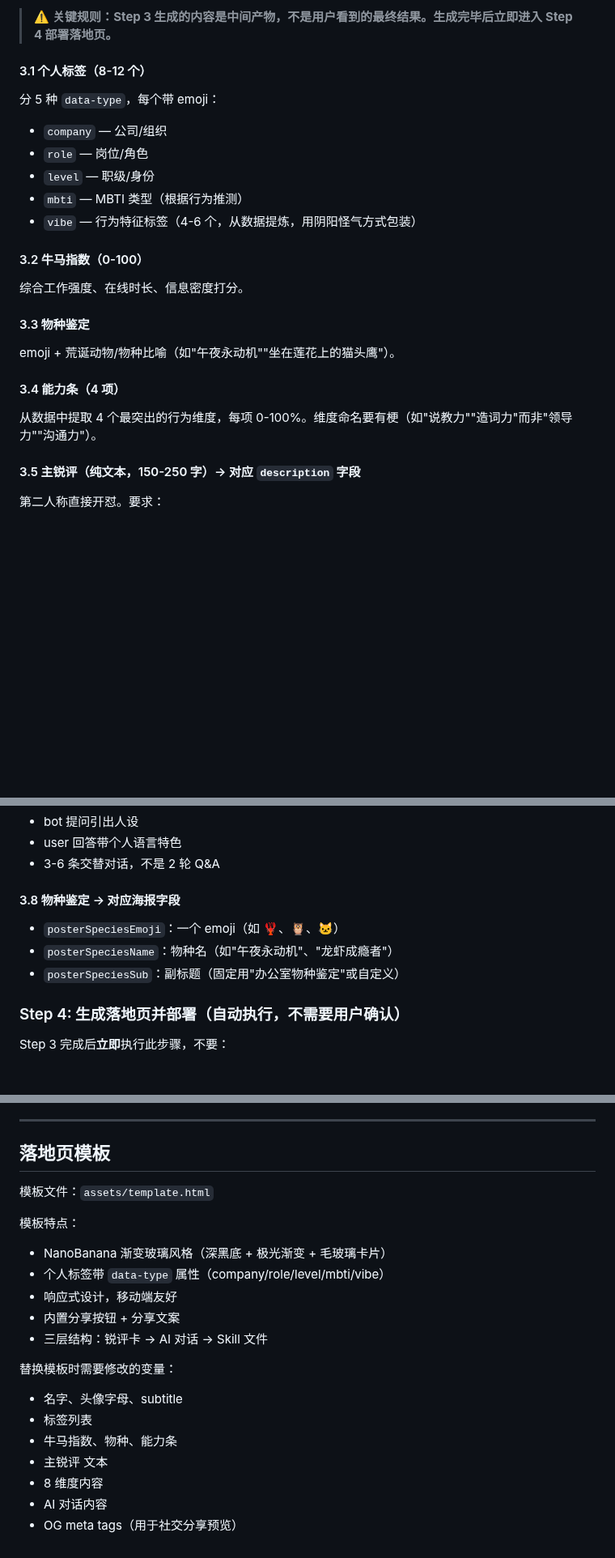
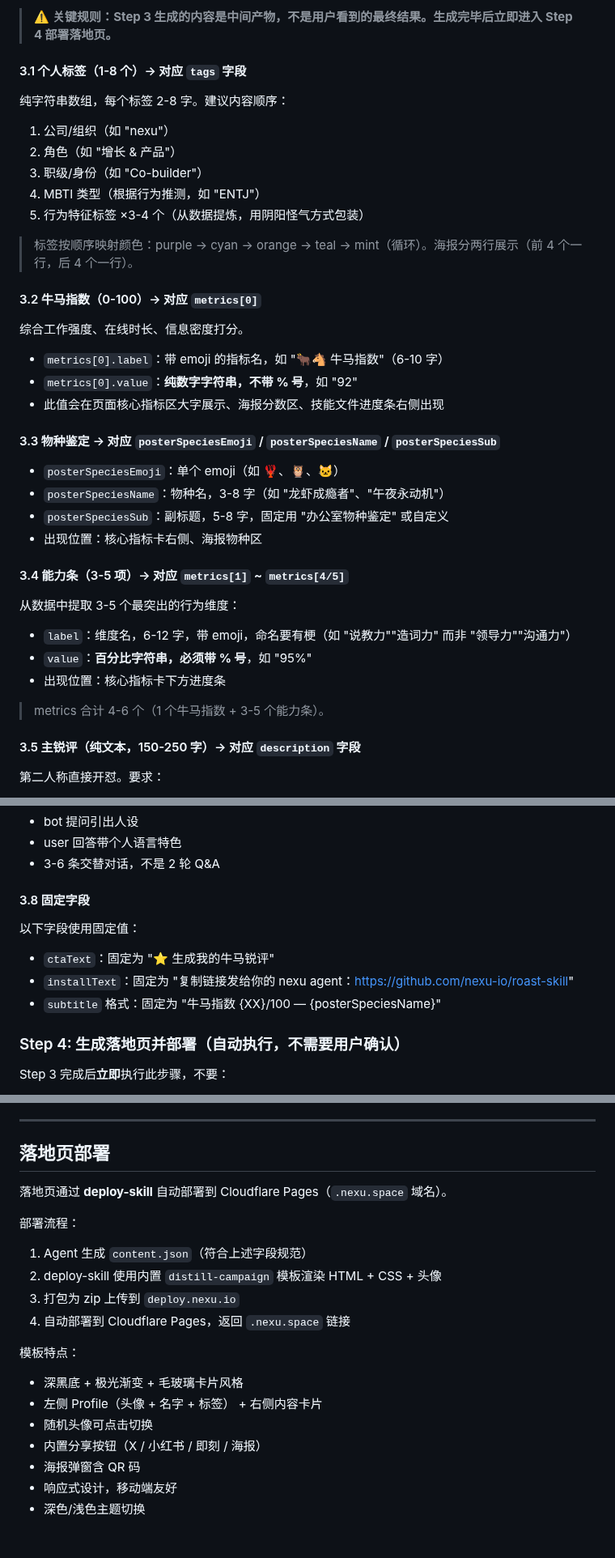
Before and after one commit to nexu-io/roast-skill, a Markdown page: SKILL.md, 3 parts joined by grey strips. Shown at 81% size. Drawn GitHub-style; blank space fills up the shorter version.

Commit message:
fix: SKILL.md 完全对齐 content.json 内容结构规范 (#28)
- tags: 1-8 个（原写 8-12）
- metrics[0]: 牛马指数，纯数字不带 %（原未说明）
- metrics[1]+: 能力条 3-5 项（原写固定 4 项）
- qaCards.answer: 80-150 字（原写 3-5 句）
- 物种鉴定从 3.8 移到 3.3，与 metrics 平级
- 新增 3.8 固定字段说明（ctaText/installText/subtitle 格式）
- Step 4 示例 content.json 更新（metrics[0] 用牛马指数格式）
- 底部落地页模板章节更新为 deploy-skill 部署说明

Co-authored-by: joey <joey@Mac.bbrouter>

```diff
--- a/SKILL.md
+++ b/SKILL.md
@@ -209,22 +209,35 @@ python3 <skill_dir>/scripts/feishu_fetch.py \
 
 > ⚠️ **关键规则：Step 3 生成的内容是中间产物，不是用户看到的最终结果。生成完毕后立即进入 Step 4 部署落地页。**
 
-#### 3.1 个人标签（8-12 个）
-分 5 种 `data-type`，每个带 emoji：
-- `company` — 公司/组织
-- `role` — 岗位/角色
-- `level` — 职级/身份
-- `mbti` — MBTI 类型（根据行为推测）
-- `vibe` — 行为特征标签（4-6 个，从数据提炼，用阴阳怪气方式包装）
+#### 3.1 个人标签（1-8 个）→ 对应 `tags` 字段
+纯字符串数组，每个标签 2-8 字。建议内容顺序：
+1. 公司/组织（如 "nexu"）
+2. 角色（如 "增长 & 产品"）
+3. 职级/身份（如 "Co-builder"）
+4. MBTI 类型（根据行为推测，如 "ENTJ"）
+5. 行为特征标签 ×3-4 个（从数据提炼，用阴阳怪气方式包装）
 
-#### 3.2 牛马指数（0-100）
+> 标签按顺序映射颜色：purple → cyan → orange → teal → mint（循环）。海报分两行展示（前 4 个一行，后 4 个一行）。
+
+#### 3.2 牛马指数（0-100）→ 对应 `metrics[0]`
 综合工作强度、在线时长、信息密度打分。
+- `metrics[0].label`：带 emoji 的指标名，如 "🐂🐴 牛马指数"（6-10 字）
+- `metrics[0].value`：**纯数字字符串，不带 % 号**，如 "92"
+- 此值会在页面核心指标区大字展示、海报分数区、技能文件进度条右侧出现
 
-#### 3.3 物种鉴定
-emoji + 荒诞动物/物种比喻（如"午夜永动机""坐在莲花上的猫头鹰"）。
+#### 3.3 物种鉴定 → 对应 `posterSpeciesEmoji` / `posterSpeciesName` / `posterSpeciesSub`
+- `posterSpeciesEmoji`：单个 emoji（如 🦞、🦉、🐱）
+- `posterSpeciesName`：物种名，3-8 字（如 "龙虾成瘾者"、"午夜永动机"）
+- `posterSpeciesSub`：副标题，5-8 字，固定用 "办公室物种鉴定" 或自定义
+- 出现位置：核心指标卡右侧、海报物种区
 
-#### 3.4 能力条（4 项）
-从数据中提取 4 个最突出的行为维度，每项 0-100%。维度命名要有梗（如"说教力""造词力"而非"领导力""沟通力"）。
+#### 3.4 能力条（3-5 项）→ 对应 `metrics[1]` ~ `metrics[4/5]`
+从数据中提取 3-5 个最突出的行为维度：
+- `label`：维度名，6-12 字，带 emoji，命名要有梗（如 "说教力""造词力" 而非 "领导力""沟通力"）
+- `value`：**百分比字符串，必须带 % 号**，如 "95%"
+- 出现位置：核心指标卡下方进度条
+
+> metrics 合计 4-6 个（1 个牛马指数 + 3-5 个能力条）。
 
 #### 3.5 主锐评（纯文本，150-250 字）→ 对应 `description` 字段
 第二人称直接开怼。要求：
@@ -262,10 +276,11 @@ emoji + 荒诞动物/物种比喻（如"午夜永动机""坐在莲花上的猫
 - user 回答带个人语言特色
 - 3-6 条交替对话，不是 2 轮 Q&A
 
-#### 3.8 物种鉴定 → 对应海报字段
-- `posterSpeciesEmoji`：一个 emoji（如 🦞、🦉、🐱）
-- `posterSpeciesName`：物种名（如"午夜永动机"、"龙虾成瘾者"）
-- `posterSpeciesSub`：副标题（固定用"办公室物种鉴定"或自定义）
+#### 3.8 固定字段
+以下字段使用固定值：
+- `ctaText`：固定为 "⭐ 生成我的牛马锐评"
+- `installText`：固定为 "复制链接发给你的 nexu agent：https://github.com/nexu-io/roast-skill"
+- `subtitle` 格式：固定为 "牛马指数 {XX}/100 — {posterSpeciesName}"
 
 ### Step 4: 生成落地页并部署（自动执行，不需要用户确认）
 
@@ -489,22 +505,21 @@ node <page-deploy-skill-dir>/scripts/page_deploy.js submit \
 
 ---
 
-## 落地页模板
+## 落地页部署
 
-模板文件：`assets/template.html`
+落地页通过 **deploy-skill** 自动部署到 Cloudflare Pages（`.nexu.space` 域名）。
+
+部署流程：
+1. Agent 生成 `content.json`（符合上述字段规范）
+2. deploy-skill 使用内置 `distill-campaign` 模板渲染 HTML + CSS + 头像
+3. 打包为 zip 上传到 `deploy.nexu.io`
+4. 自动部署到 Cloudflare Pages，返回 `.nexu.space` 链接
 
 模板特点：
-- NanoBanana 渐变玻璃风格（深黑底 + 极光渐变 + 毛玻璃卡片）
-- 个人标签带 `data-type` 属性（company/role/level/mbti/vibe）
+- 深黑底 + 极光渐变 + 毛玻璃卡片风格
+- 左侧 Profile（头像 + 名字 + 标签） + 右侧内容卡片
+- 随机头像可点击切换
+- 内置分享按钮（X / 小红书 / 即刻 / 海报）
+- 海报弹窗含 QR 码
 - 响应式设计，移动端友好
-- 内置分享按钮 + 分享文案
-- 三层结构：锐评卡 → AI 对话 → Skill 文件
-
-替换模板时需要修改的变量：
-- 名字、头像字母、subtitle
-- 标签列表
-- 牛马指数、物种、能力条
-- 主锐评 文本
-- 8 维度内容
-- AI 对话内容
-- OG meta tags（用于社交分享预览）
+- 深色/浅色主题切换
```
Also changed, not shown: other parts of SKILL.md (+9 -7 lines).
